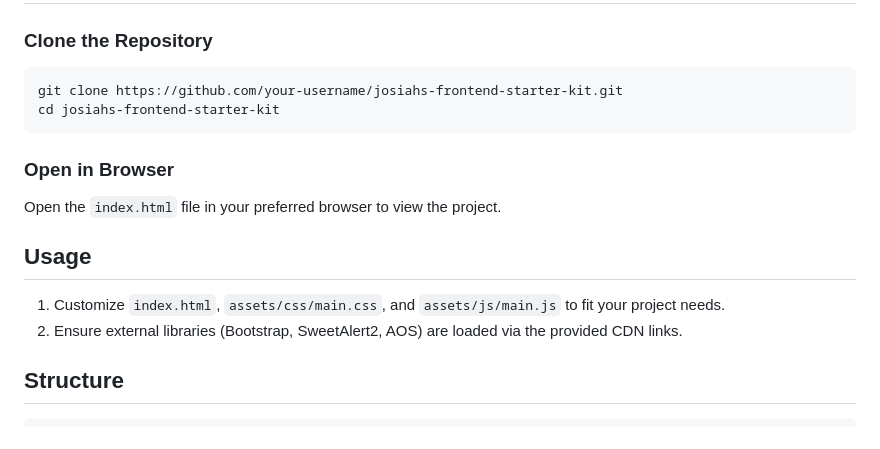
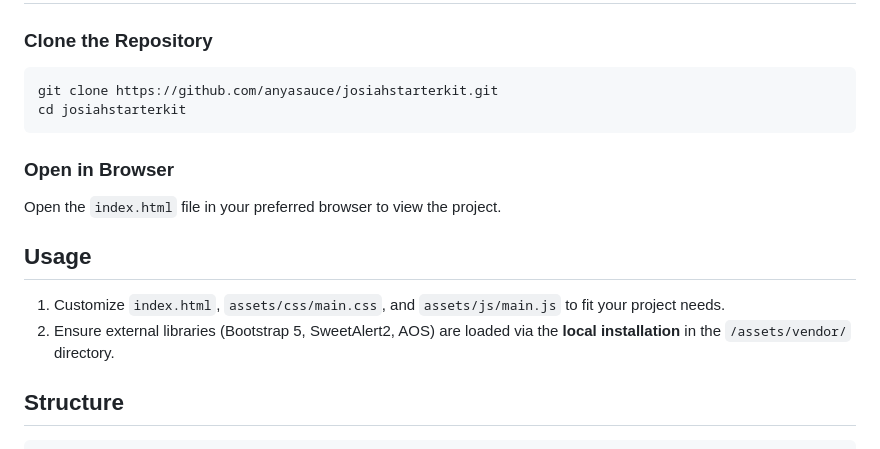
Before and after one commit to anyasauce/josiahstarterkit, a Markdown page: README.md, the part around the change. Drawn GitHub-style.

````diff
--- a/README.md
+++ b/README.md
@@ -24,8 +24,8 @@ A simple and modern frontend starter kit to kickstart your web development proje
 ### Clone the Repository
 
 ```bash
-git clone https://github.com/your-username/josiahs-frontend-starter-kit.git
-cd josiahs-frontend-starter-kit
+git clone https://github.com/anyasauce/josiahstarterkit.git
+cd josiahstarterkit
 ```
 
 ### Open in Browser
@@ -35,7 +35,7 @@ Open the `index.html` file in your preferred browser to view the project.
 ## Usage
 
 1. Customize `index.html`, `assets/css/main.css`, and `assets/js/main.js` to fit your project needs.
-2. Ensure external libraries (Bootstrap, SweetAlert2, AOS) are loaded via the provided CDN links.
+2. Ensure external libraries (Bootstrap 5, SweetAlert2, AOS) are loaded via the **local installation** in the `/assets/vendor/` directory.
 
 ## Structure
 
````
